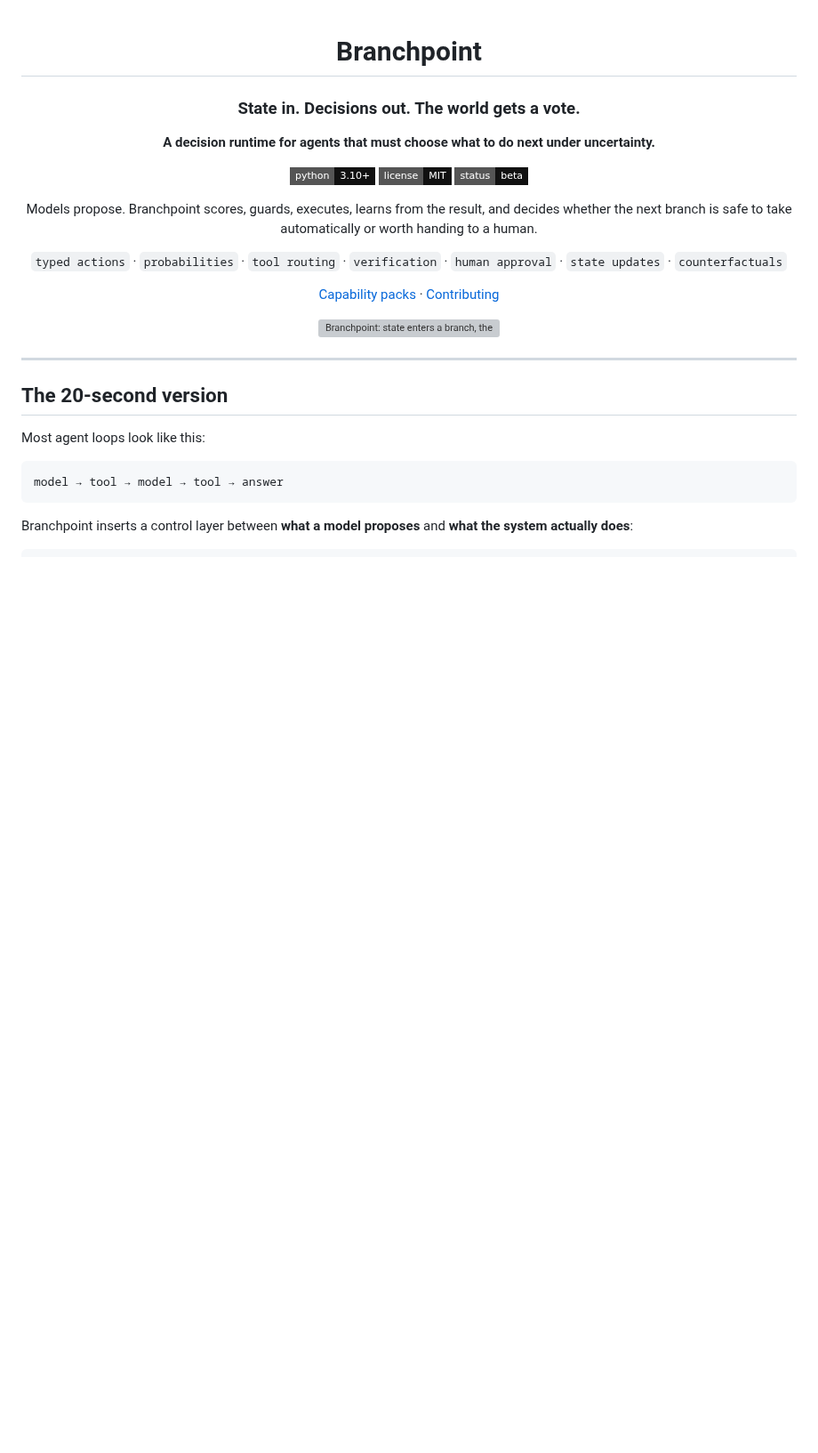
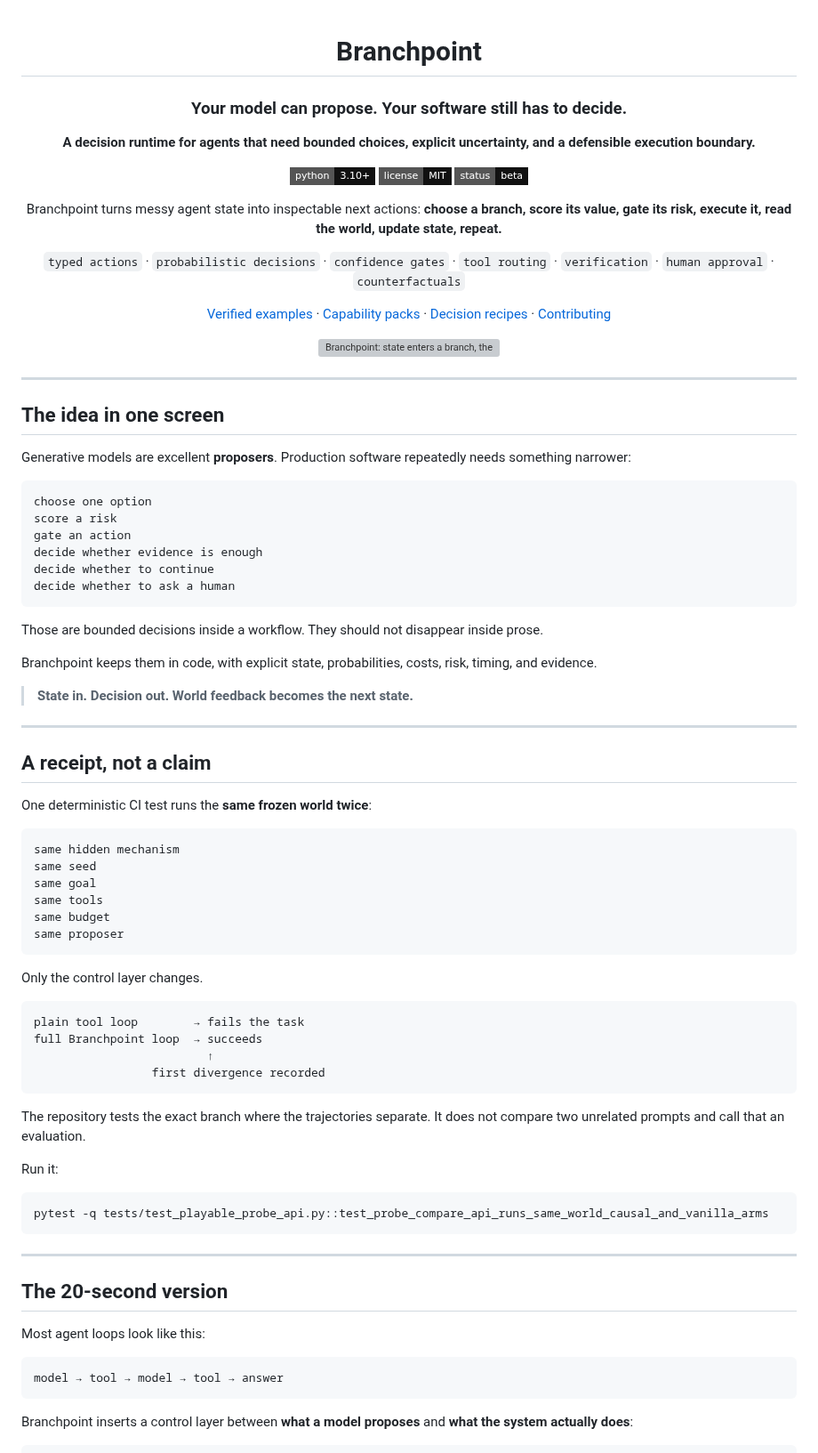
Before and after one commit to hippoley/CausalRAG, a Markdown page: README.MD, the part around one of its changes. Shown at 89% size. Rendered like a GitHub page; badges without logos; blank space fills up the shorter version; grey boxes are pictures that could not be loaded.

Commit message:
brand: sharpen Branchpoint around bounded probabilistic decisions

````diff
--- a/README.MD
+++ b/README.MD
@@ -2,25 +2,78 @@
 
 # Branchpoint
 
-### State in. Decisions out. The world gets a vote.
+### Your model can propose. Your software still has to decide.
 
-**A decision runtime for agents that must choose what to do next under uncertainty.**
+**A decision runtime for agents that need bounded choices, explicit uncertainty, and a defensible execution boundary.**
 
 ![Python](https://img.shields.io/badge/python-3.10%2B-111?style=flat-square)
 ![License](https://img.shields.io/badge/license-MIT-111?style=flat-square)
 ![Status](https://img.shields.io/badge/status-beta-111?style=flat-square)
 
-Models propose. Branchpoint scores, guards, executes, learns from the result, and decides whether the next branch is safe to take automatically or worth handing to a human.
+Branchpoint turns messy agent state into inspectable next actions: **choose a branch, score its value, gate its risk, execute it, read the world, update state, repeat.**
 
-`typed actions` · `probabilities` · `tool routing` · `verification` · `human approval` · `state updates` · `counterfactuals`
+`typed actions` · `probabilistic decisions` · `confidence gates` · `tool routing` · `verification` · `human approval` · `counterfactuals`
 
-[Capability packs](docs/capability-packs.md) · [Contributing](CONTRIBUTING.md)
+[Verified examples](https://hippoley.github.io/Branchpoint/examples.html) · [Capability packs](docs/capability-packs.md) · [Decision recipes](docs/decision-recipes.md) · [Contributing](CONTRIBUTING.md)
 
 </div>
 
 <p align="center">
   <img src="docs/assets/branchpoint-hero.svg" alt="Branchpoint: state enters a branch, the runtime chooses, world evidence updates the next state" width="100%">
 </p>
+
+---
+
+## The idea in one screen
+
+Generative models are excellent **proposers**. Production software repeatedly needs something narrower:
+
+```text
+choose one option
+score a risk
+gate an action
+decide whether evidence is enough
+decide whether to continue
+decide whether to ask a human
+```
+
+Those are bounded decisions inside a workflow. They should not disappear inside prose.
+
+Branchpoint keeps them in code, with explicit state, probabilities, costs, risk, timing, and evidence.
+
+> **State in. Decision out. World feedback becomes the next state.**
+
+---
+
+## A receipt, not a claim
+
+One deterministic CI test runs the **same frozen world twice**:
+
+```text
+same hidden mechanism
+same seed
+same goal
+same tools
+same budget
+same proposer
+```
+
+Only the control layer changes.
+
+```text
+plain tool loop        → fails the task
+full Branchpoint loop  → succeeds
+                         ↑
+                 first divergence recorded
+```
+
+The repository tests the exact branch where the trajectories separate. It does not compare two unrelated prompts and call that an evaluation.
+
+Run it:
+
+```bash
+pytest -q tests/test_playable_probe_api.py::test_probe_compare_api_runs_same_world_causal_and_vanilla_arms
+```
 
 ---
 
````
Also changed, not shown: other parts of README.MD (+27 -3 lines).
